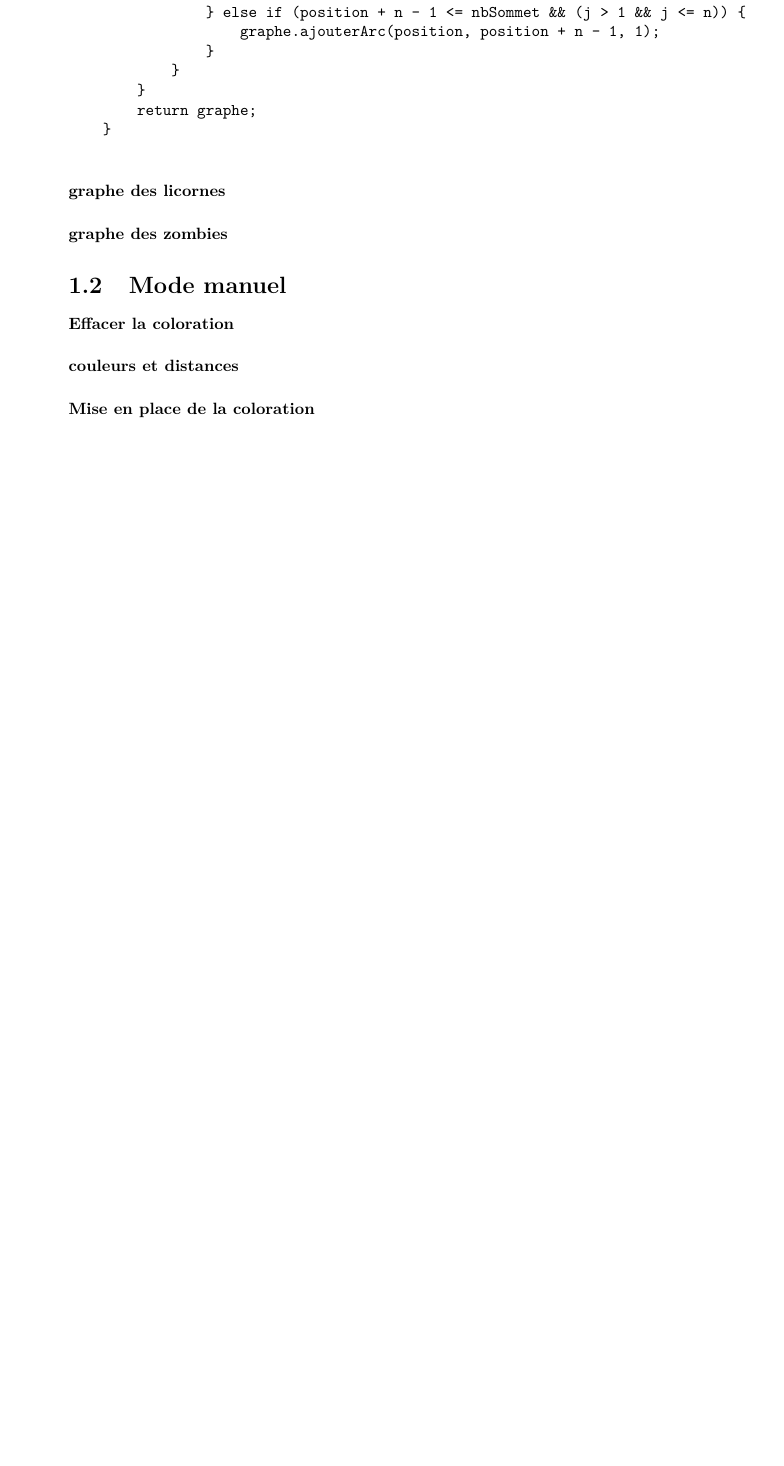
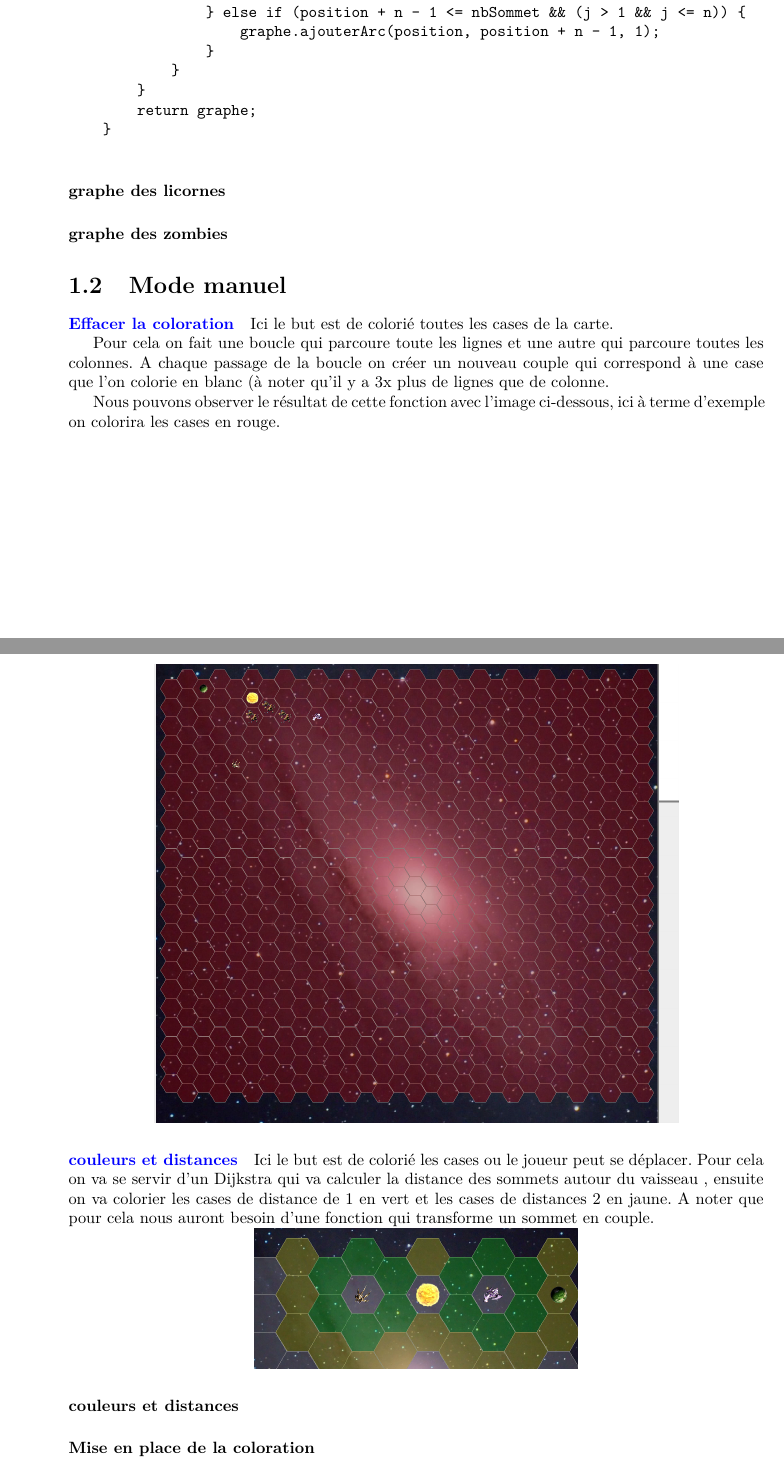
Before and after one commit to nyc4m/RapportGraphes, a LaTeX document (rapport.tex): part of page 3 of 5 before the commit and two parts of pages 3 and 4 of 6 after it, the two joined at a grey line, cut so that both start at the same text, the shorter picture padded with empty space. Compiled offline with pdfLaTeX.

Commit message:
(Ré)Ajout du travail d'Amaury :)

```diff
--- a/rapport.tex
+++ b/rapport.tex
@@ -128,7 +128,29 @@
 			\paragraph{graphe des licornes}
 			\paragraph{graphe des zombies}
 		\section{Mode manuel}
-			\paragraph{Effacer la coloration}
+			      \paragraph{\textcolor{blue}{Effacer la coloration}}
+      Ici le but est de colorié toutes les cases de la carte.
+
+    Pour cela on fait une boucle qui parcoure toute les lignes  et une autre qui parcoure toutes les colonnes. A chaque passage de la boucle on créer un nouveau couple qui correspond à une case que l'on colorie en blanc (à noter qu'il y a 3x plus de lignes que de colonne.
+
+      Nous pouvons observer le résultat de cette fonction avec l'image ci-dessous, ici à terme d'exemple on colorira les cases en rouge.
+
+      \begin{center}
+          \includegraphics[scale=0.30]{Images/effaceColoration.png}
+      \end{center}
+
+
+      \paragraph{\textcolor{blue} {couleurs et distances}}
+      Ici le but est de colorié les cases ou le joueur peut se déplacer.
+      Pour cela on va  se servir d'un Dijkstra qui va calculer la distance des sommets autour du vaisseau , ensuite on va colorier les cases de distance de 1 en vert et les cases de distances 2 en jaune. A noter que pour cela nous auront besoin d'une fonction qui transforme un sommet en couple.
+
+        \begin{center}
+
+          \includegraphics[scale=0.30]{Images/colarationMouvement.png}
+
+      \end{center}
+
+
 			\paragraph{couleurs et distances}
 			\paragraph{Mise en place de la coloration}
 
```
Also changed, not shown: rapport.tex (4 more changed lines).
